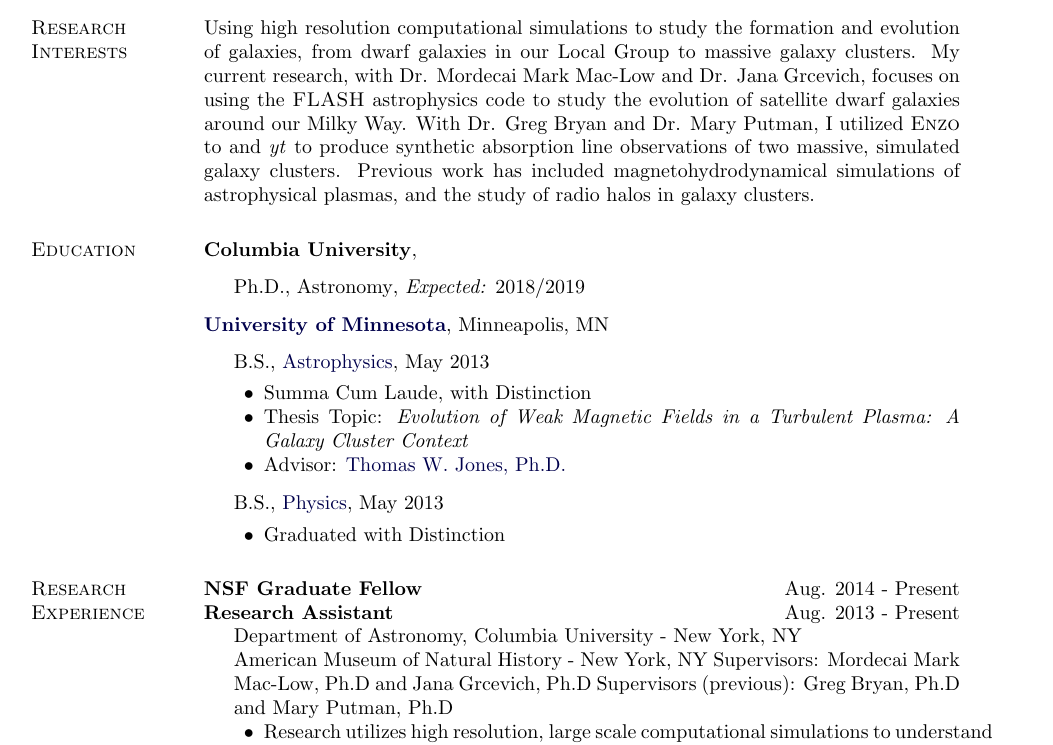
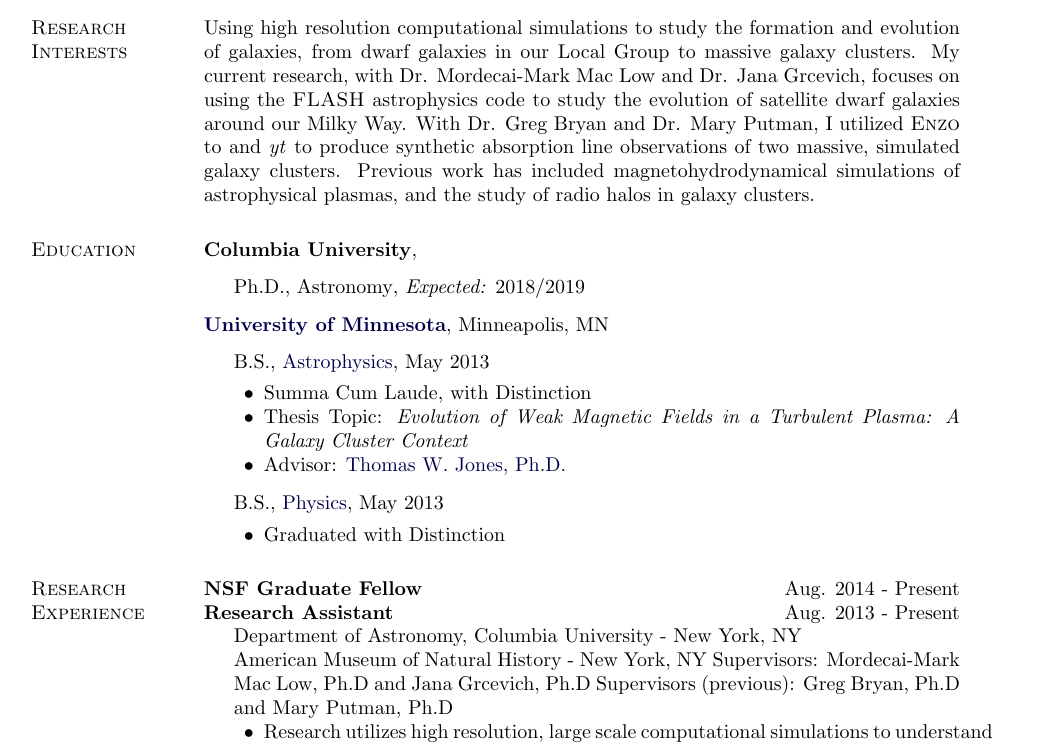
Before and after one commit to aemerick/CV, a LaTeX CV (Emerick-Andrew, CV.tex): part of page 1 of 4, cut so that both start at the same text. Compiled offline with pdfLaTeX.

Commit message:
name misspelling

```diff
--- a/Emerick-Andrew, CV.tex
+++ b/Emerick-Andrew, CV.tex
@@ -256,7 +256,7 @@
 
 Using high resolution computational simulations to study the formation and
 evolution of galaxies, from dwarf galaxies in our Local Group to massive galaxy clusters.
-My current research, with Dr. Mordecai Mark Mac-Low and Dr. Jana Grcevich,
+My current research, with Dr. Mordecai-Mark Mac Low and Dr. Jana Grcevich,
 focuses on using the \textsc{FLASH} astrophysics code to study the
 evolution of satellite dwarf galaxies around our Milky Way.
 With Dr. Greg Bryan and Dr. Mary Putman, I utilized \textsc{Enzo} to
@@ -324,7 +324,7 @@
 
 \item[] Department of Astronomy, Columbia University - New York, NY\\
         American Museum of Natural History - New York, NY
-    Supervisors: Mordecai Mark Mac-Low, Ph.D and Jana Grcevich, Ph.D
+    Supervisors: Mordecai-Mark Mac Low, Ph.D and Jana Grcevich, Ph.D
 		Supervisors (previous): Greg Bryan, Ph.D and Mary Putman, Ph.D
 		\iflong
 		\begin{innerlist}
```
